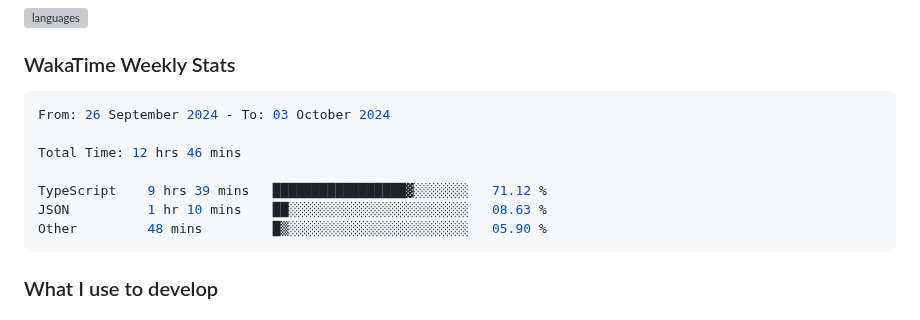
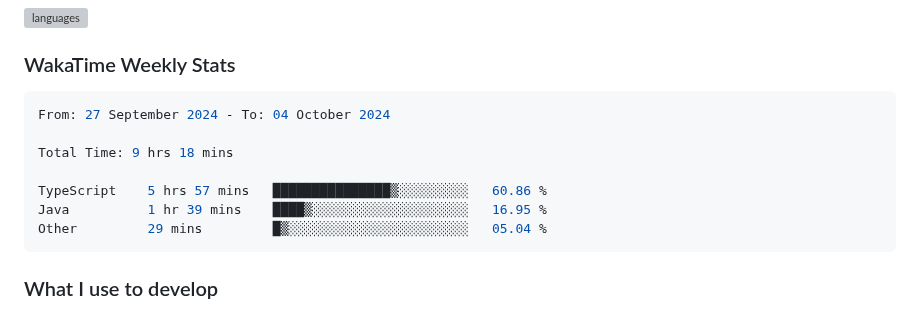
Before and after one commit to enkyuan/enkyuan, a Markdown page: README.md, the part around the change. GitHub-like rendering; grey boxes are pictures that could not be loaded.

Commit message:
Updated waka-readme graph with new metrics

````diff
--- a/README.md
+++ b/README.md
@@ -28,13 +28,13 @@ Currently majoring in Computer Science at UT Dallas. My primary focuses (as of l
 <!--START_SECTION:waka-->
 
 ```rust
-From: 26 September 2024 - To: 03 October 2024
+From: 27 September 2024 - To: 04 October 2024
 
-Total Time: 12 hrs 46 mins
+Total Time: 9 hrs 18 mins
 
-TypeScript    9 hrs 39 mins   █████████████████▓░░░░░░░   71.12 %
-JSON          1 hr 10 mins    ██░░░░░░░░░░░░░░░░░░░░░░░   08.63 %
-Other         48 mins         █▒░░░░░░░░░░░░░░░░░░░░░░░   05.90 %
+TypeScript    5 hrs 57 mins   ███████████████▒░░░░░░░░░   60.86 %
+Java          1 hr 39 mins    ████▒░░░░░░░░░░░░░░░░░░░░   16.95 %
+Other         29 mins         █▒░░░░░░░░░░░░░░░░░░░░░░░   05.04 %
 ```
 
 <!--END_SECTION:waka-->
````
